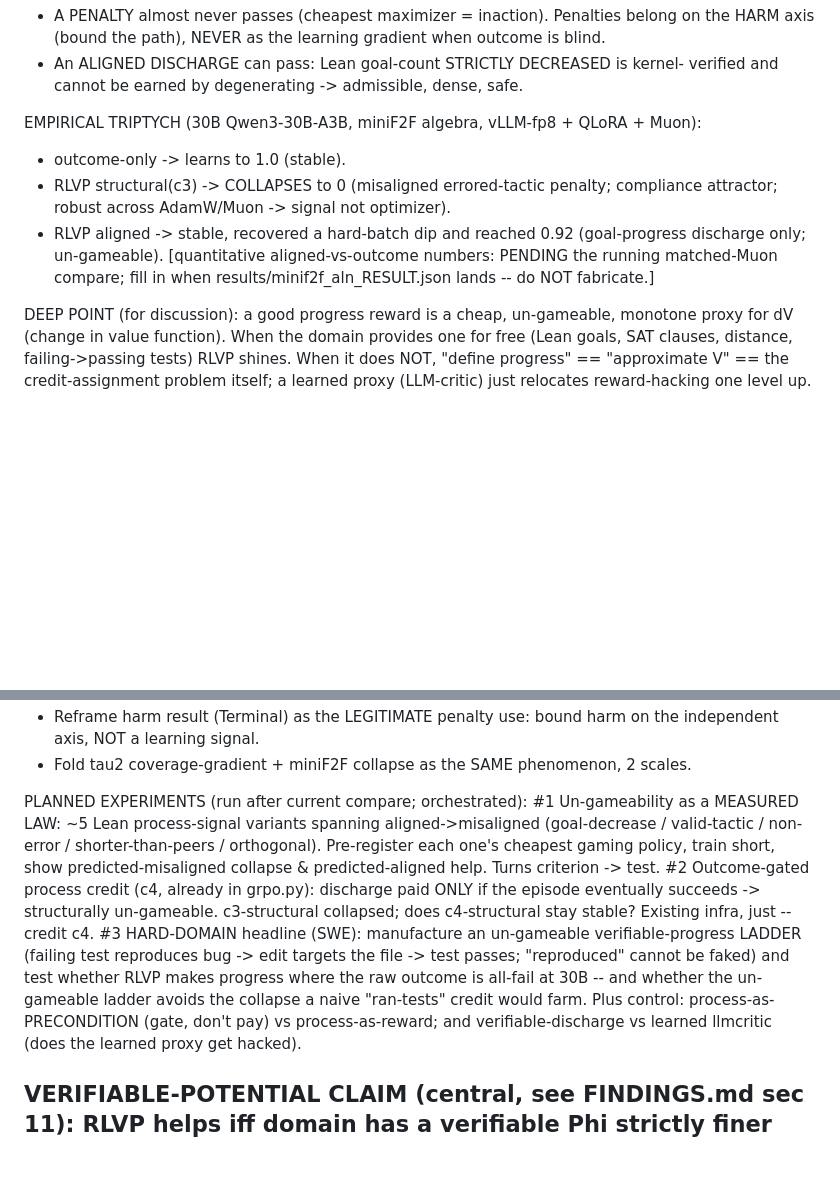
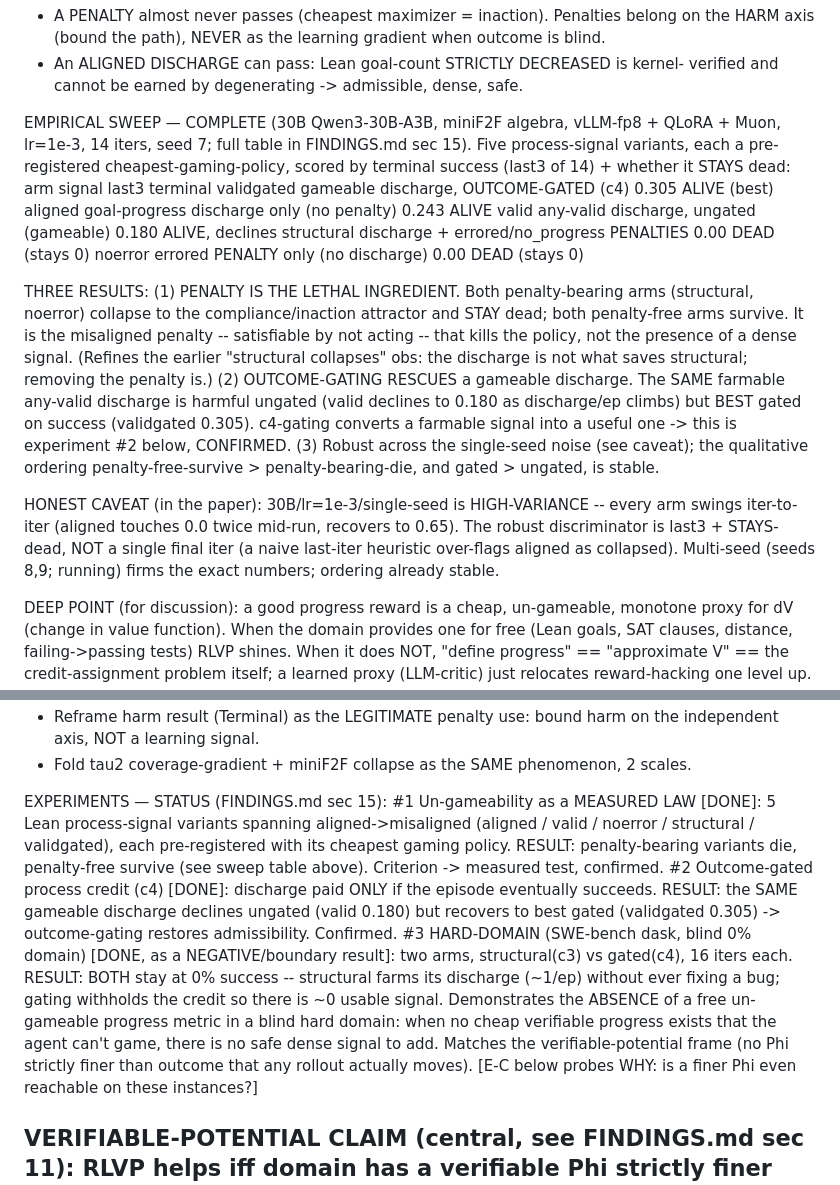
Before and after one commit to 19PINE-AI/rlvp, a Markdown page: PAPER_PLAN.md, 2 parts joined by grey strips. GitHub-like rendering; blank space fills up the shorter version.

Commit message:
paper: fold completed 30B un-gameability sweep into un-gameability section (penalty-is-lethal, gating-rescues, hard-domain boundary); mark exps #1-3 DONE

```diff
--- a/PAPER_PLAN.md
+++ b/PAPER_PLAN.md
@@ -247,15 +247,35 @@ UNIFYING CLAIM (ties tau2 + 30B miniF2F into ONE principle, stronger than 3 obs)
   * An ALIGNED DISCHARGE can pass: Lean goal-count STRICTLY DECREASED is kernel-
     verified and cannot be earned by degenerating -> admissible, dense, safe.
 
-EMPIRICAL TRIPTYCH (30B Qwen3-30B-A3B, miniF2F algebra, vLLM-fp8 + QLoRA + Muon):
-  * outcome-only        -> learns to 1.0 (stable).
-  * RLVP structural(c3) -> COLLAPSES to 0 (misaligned errored-tactic penalty;
-                           compliance attractor; robust across AdamW/Muon -> signal
-                           not optimizer).
-  * RLVP aligned        -> stable, recovered a hard-batch dip and reached 0.92
-                           (goal-progress discharge only; un-gameable).
-  [quantitative aligned-vs-outcome numbers: PENDING the running matched-Muon compare;
-   fill in when results/minif2f_aln_RESULT.json lands -- do NOT fabricate.]
+EMPIRICAL SWEEP — COMPLETE (30B Qwen3-30B-A3B, miniF2F algebra, vLLM-fp8 + QLoRA +
+Muon, lr=1e-3, 14 iters, seed 7; full table in FINDINGS.md sec 15). Five process-signal
+variants, each a pre-registered cheapest-gaming-policy, scored by terminal success (last3
+of 14) + whether it STAYS dead:
+  arm         signal                                    last3   terminal
+  validgated  gameable discharge, OUTCOME-GATED (c4)     0.305   ALIVE (best)
+  aligned     goal-progress discharge only (no penalty)  0.243   ALIVE
+  valid       any-valid discharge, ungated (gameable)    0.180   ALIVE, declines
+  structural  discharge + errored/no_progress PENALTIES  0.00    DEAD (stays 0)
+  noerror     errored PENALTY only (no discharge)        0.00    DEAD (stays 0)
+
+  THREE RESULTS:
+  (1) PENALTY IS THE LETHAL INGREDIENT. Both penalty-bearing arms (structural, noerror)
+      collapse to the compliance/inaction attractor and STAY dead; both penalty-free arms
+      survive. It is the misaligned penalty -- satisfiable by not acting -- that kills the
+      policy, not the presence of a dense signal. (Refines the earlier "structural
+      collapses" obs: the discharge is not what saves structural; removing the penalty is.)
+  (2) OUTCOME-GATING RESCUES a gameable discharge. The SAME farmable any-valid discharge is
+      harmful ungated (valid declines to 0.180 as discharge/ep climbs) but BEST gated on
+      success (validgated 0.305). c4-gating converts a farmable signal into a useful one ->
+      this is experiment #2 below, CONFIRMED.
+  (3) Robust across the single-seed noise (see caveat); the qualitative ordering
+      penalty-free-survive > penalty-bearing-die, and gated > ungated, is stable.
+
+  HONEST CAVEAT (in the paper): 30B/lr=1e-3/single-seed is HIGH-VARIANCE -- every arm swings
+  iter-to-iter (aligned touches 0.0 twice mid-run, recovers to 0.65). The robust
+  discriminator is last3 + STAYS-dead, NOT a single final iter (a naive last-iter heuristic
+  over-flags aligned as collapsed). Multi-seed (seeds 8,9; running) firms the exact numbers;
+  ordering already stable.
 
 DEEP POINT (for discussion): a good progress reward is a cheap, un-gameable, monotone
 proxy for dV (change in value function). When the domain provides one for free
@@ -298,20 +318,23 @@ PAPER INTEGRATION:
     independent axis, NOT a learning signal.
   - Fold tau2 coverage-gradient + miniF2F collapse as the SAME phenomenon, 2 scales.
 
-PLANNED EXPERIMENTS (run after current compare; orchestrated):
-  #1 Un-gameability as a MEASURED LAW: ~5 Lean process-signal variants spanning
-     aligned->misaligned (goal-decrease / valid-tactic / non-error / shorter-than-peers
-     / orthogonal). Pre-register each one's cheapest gaming policy, train short, show
-     predicted-misaligned collapse & predicted-aligned help. Turns criterion -> test.
-  #2 Outcome-gated process credit (c4, already in grpo.py): discharge paid ONLY if the
-     episode eventually succeeds -> structurally un-gameable. c3-structural collapsed;
-     does c4-structural stay stable? Existing infra, just --credit c4.
-  #3 HARD-DOMAIN headline (SWE): manufacture an un-gameable verifiable-progress LADDER
-     (failing test reproduces bug -> edit targets the file -> test passes; "reproduced"
-     cannot be faked) and test whether RLVP makes progress where the raw outcome is
-     all-fail at 30B -- and whether the un-gameable ladder avoids the collapse a naive
-     "ran-tests" credit would farm. Plus control: process-as-PRECONDITION (gate, don't
-     pay) vs process-as-reward; and verifiable-discharge vs learned llmcritic (does the
-     learned proxy get hacked).
+EXPERIMENTS — STATUS (FINDINGS.md sec 15):
+  #1 Un-gameability as a MEASURED LAW [DONE]: 5 Lean process-signal variants spanning
+     aligned->misaligned (aligned / valid / noerror / structural / validgated), each
+     pre-registered with its cheapest gaming policy. RESULT: penalty-bearing variants die,
+     penalty-free survive (see sweep table above). Criterion -> measured test, confirmed.
+  #2 Outcome-gated process credit (c4) [DONE]: discharge paid ONLY if the episode
+     eventually succeeds. RESULT: the SAME gameable discharge declines ungated (valid 0.180)
+     but recovers to best gated (validgated 0.305) -> outcome-gating restores admissibility.
+     Confirmed.
+  #3 HARD-DOMAIN (SWE-bench dask, blind 0% domain) [DONE, as a NEGATIVE/boundary result]:
+     two arms, structural(c3) vs gated(c4), 16 iters each. RESULT: BOTH stay at 0% success
+     -- structural farms its discharge (~1/ep) without ever fixing a bug; gating withholds
+     the credit so there is ~0 usable signal. Demonstrates the ABSENCE of a free un-gameable
+     progress metric in a blind hard domain: when no cheap verifiable progress exists that
+     the agent can't game, there is no safe dense signal to add. Matches the
+     verifiable-potential frame (no Phi strictly finer than outcome that any rollout
+     actually moves). [E-C below probes WHY: is a finer Phi even reachable on these
+     instances?]
 
 ## VERIFIABLE-POTENTIAL CLAIM (central, see FINDINGS.md sec 11): RLVP helps iff domain has a verifiable Phi strictly finer than outcome. Formalize via potential-based shaping (Ng 1999). Experiments E-A granularity / E-B sparsity-phase-diagram / E-C SWE multi-vs-single-F2P-test. Validate or refute before paper.
```
